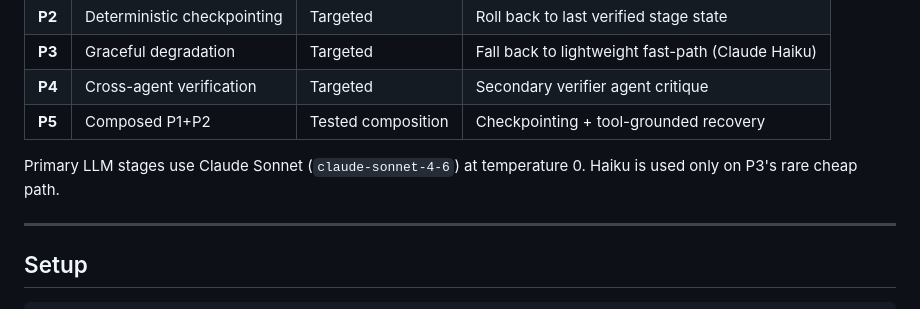
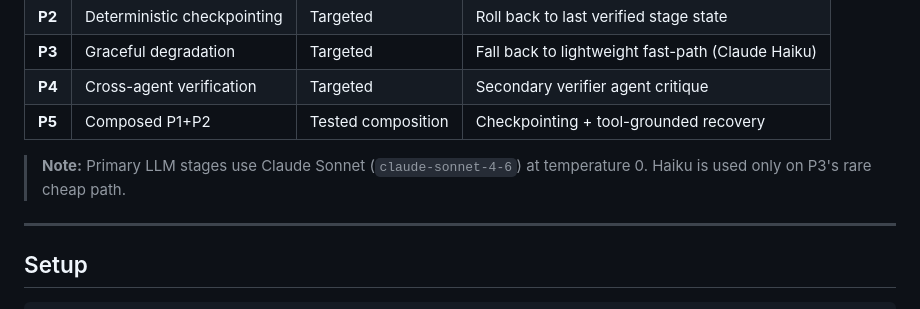
Before and after one commit to Ashar086/llm-fallback-reliability, a Markdown page: README.md, the part around the change. GitHub-like rendering.

Commit message:
Revise LLM stages note in README
Updated note about primary LLM stages and usage of Haiku.

```diff
--- a/README.md
+++ b/README.md
@@ -28,8 +28,8 @@ per condition are used only for descriptive rates, Wilson CIs, latency, and cost
 | **P3** | Graceful degradation | Targeted | Fall back to lightweight fast-path (Claude Haiku) |
 | **P4** | Cross-agent verification | Targeted | Secondary verifier agent critique |
 | **P5** | Composed P1+P2 | Tested composition | Checkpointing + tool-grounded recovery |
-Primary LLM stages use Claude Sonnet (`claude-sonnet-4-6`) at temperature 0.
-Haiku is used only on P3's rare cheap path.
+
+> **Note:** Primary LLM stages use Claude Sonnet (`claude-sonnet-4-6`) at temperature 0. Haiku is used only on P3's rare cheap path.
 
 ---
 
```
